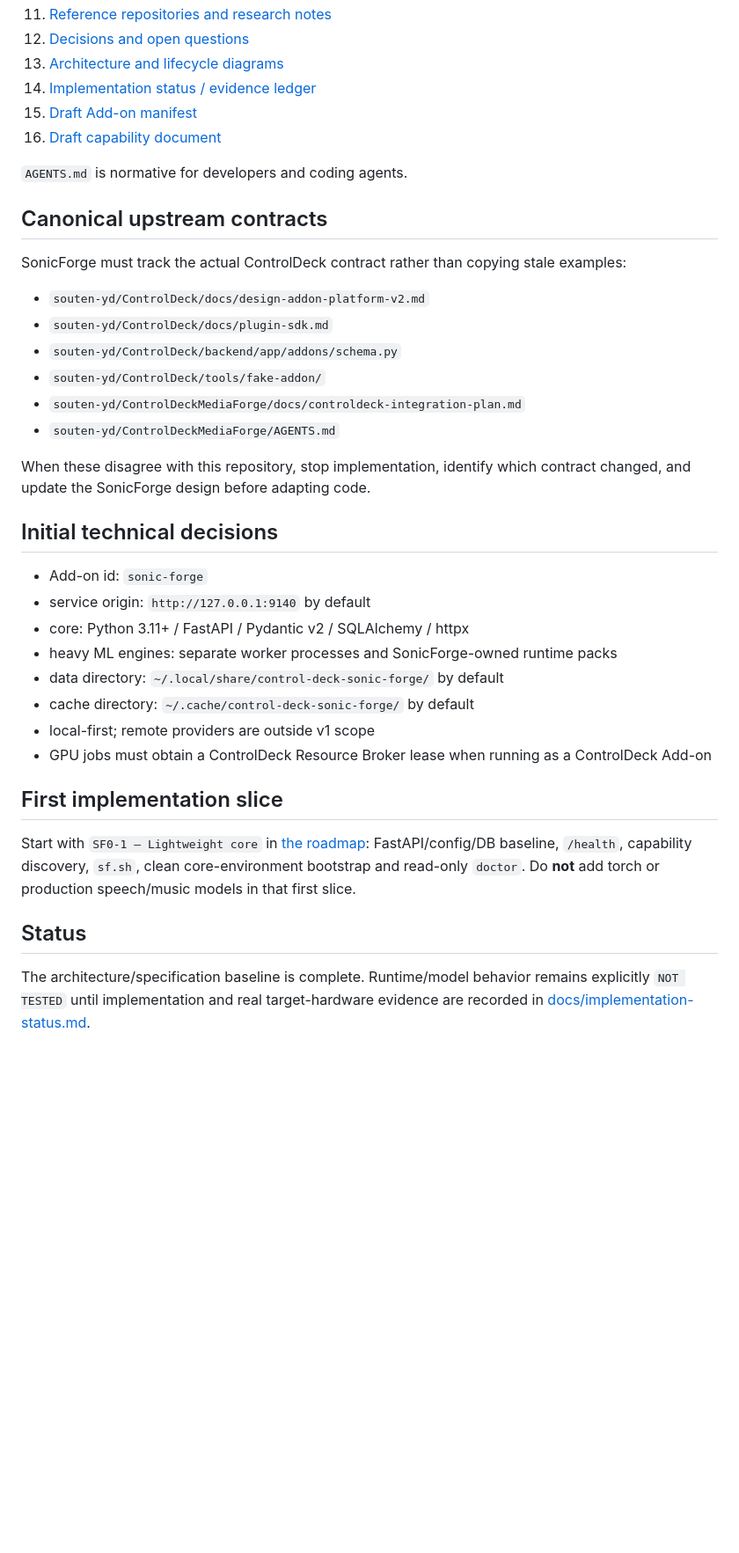
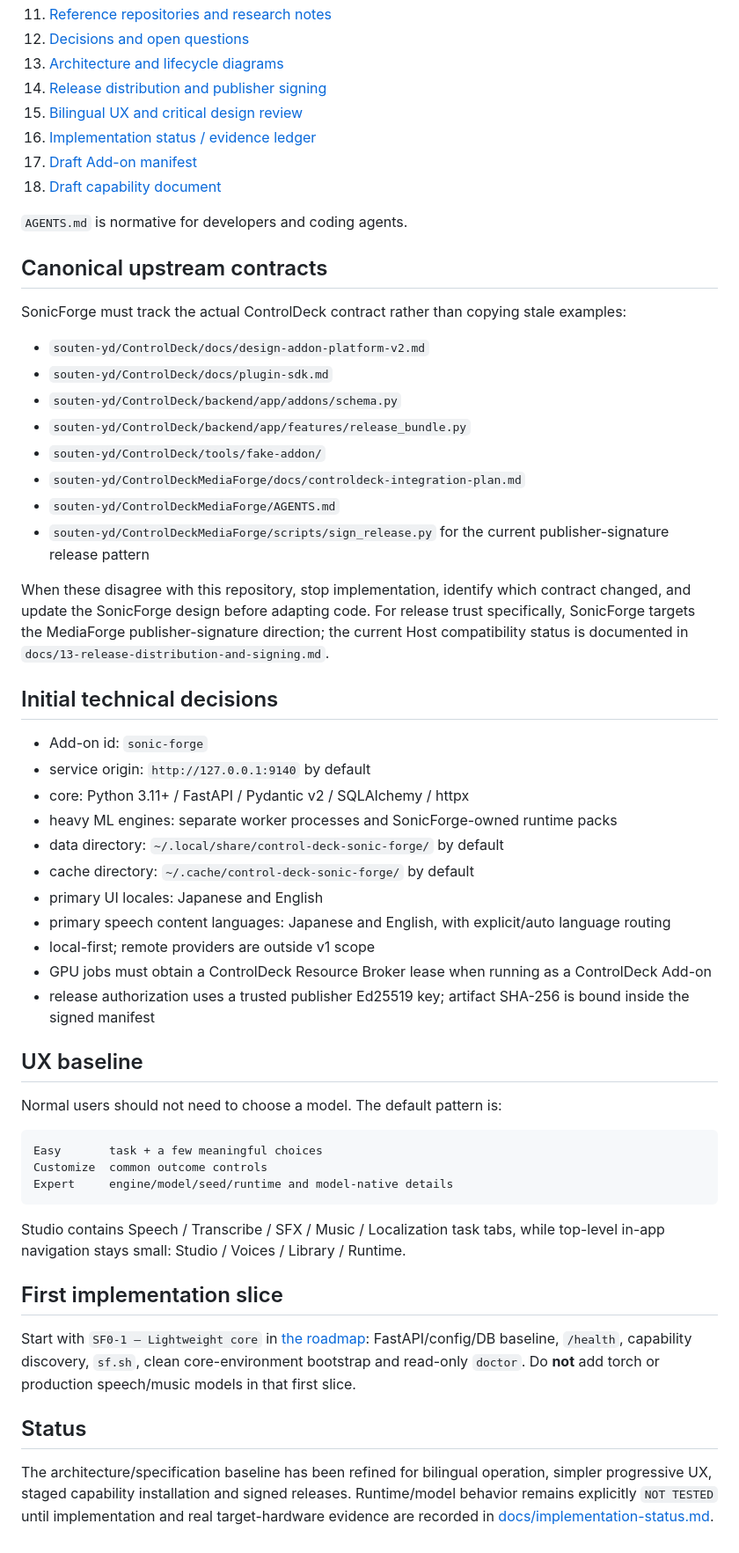
Before and after one commit to souten-yd/ControlDeckSonicForge, a Markdown page: README.md, the part around one of its changes. Shown at 88% size. Rendered like a GitHub page; blank space fills up the shorter version.

Commit message:
docs: refine bilingual UX and signed distribution

````diff
--- a/README.md
+++ b/README.md
@@ -40,9 +46,11 @@ Read in this order:
 11. [Reference repositories and research notes](docs/10-reference-repositories.md)
 12. [Decisions and open questions](docs/11-decisions-and-open-questions.md)
 13. [Architecture and lifecycle diagrams](docs/12-architecture-diagrams.md)
-14. [Implementation status / evidence ledger](docs/implementation-status.md)
-15. [Draft Add-on manifest](docs/contracts/addon.example.json)
-16. [Draft capability document](docs/contracts/capabilities.example.json)
+14. [Release distribution and publisher signing](docs/13-release-distribution-and-signing.md)
+15. [Bilingual UX and critical design review](docs/14-bilingual-ux-and-critical-review.md)
+16. [Implementation status / evidence ledger](docs/implementation-status.md)
+17. [Draft Add-on manifest](docs/contracts/addon.example.json)
+18. [Draft capability document](docs/contracts/capabilities.example.json)
 
 `AGENTS.md` is normative for developers and coding agents.
 
@@ -53,11 +61,13 @@ SonicForge must track the actual ControlDeck contract rather than copying stale
 - `souten-yd/ControlDeck/docs/design-addon-platform-v2.md`
 - `souten-yd/ControlDeck/docs/plugin-sdk.md`
 - `souten-yd/ControlDeck/backend/app/addons/schema.py`
+- `souten-yd/ControlDeck/backend/app/features/release_bundle.py`
 - `souten-yd/ControlDeck/tools/fake-addon/`
 - `souten-yd/ControlDeckMediaForge/docs/controldeck-integration-plan.md`
 - `souten-yd/ControlDeckMediaForge/AGENTS.md`
+- `souten-yd/ControlDeckMediaForge/scripts/sign_release.py` for the current publisher-signature release pattern
 
-When these disagree with this repository, stop implementation, identify which contract changed, and update the SonicForge design before adapting code.
+When these disagree with this repository, stop implementation, identify which contract changed, and update the SonicForge design before adapting code. For release trust specifically, SonicForge targets the MediaForge publisher-signature direction; the current Host compatibility status is documented in `docs/13-release-distribution-and-signing.md`.
 
 ## Initial technical decisions
 
@@ -67,8 +77,23 @@ When these disagree with this repository, stop implementation, identify which co
 - heavy ML engines: separate worker processes and SonicForge-owned runtime packs
 - data directory: `~/.local/share/control-deck-sonic-forge/` by default
 - cache directory: `~/.cache/control-deck-sonic-forge/` by default
+- primary UI locales: Japanese and English
+- primary speech content languages: Japanese and English, with explicit/auto language routing
 - local-first; remote providers are outside v1 scope
 - GPU jobs must obtain a ControlDeck Resource Broker lease when running as a ControlDeck Add-on
+- release authorization uses a trusted publisher Ed25519 key; artifact SHA-256 is bound inside the signed manifest
+
+## UX baseline
+
+Normal users should not need to choose a model. The default pattern is:
+
+```text
+Easy       task + a few meaningful choices
+Customize  common outcome controls
+Expert     engine/model/seed/runtime and model-native details
+```
+
+Studio contains Speech / Transcribe / SFX / Music / Localization task tabs, while top-level in-app navigation stays small: Studio / Voices / Library / Runtime.
 
 ## First implementation slice
 
@@ -76,4 +101,4 @@ Start with `SF0-1 — Lightweight core` in [the roadmap](docs/09-roadmap.md): Fa
 
 ## Status
 
-The architecture/specification baseline is complete. Runtime/model behavior remains explicitly `NOT TESTED` until implementation and real target-hardware evidence are recorded in [docs/implementation-status.md](docs/implementation-status.md).
+The architecture/specification baseline has been refined for bilingual operation, simpler progressive UX, staged capability installation and signed releases. Runtime/model behavior remains explicitly `NOT TESTED` until implementation and real target-hardware evidence are recorded in [docs/implementation-status.md](docs/implementation-status.md).
````
Also changed, not shown: other parts of README.md (+10 -4 lines).
